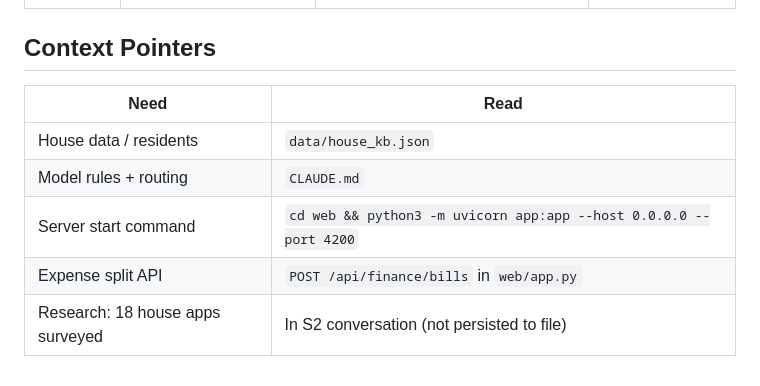
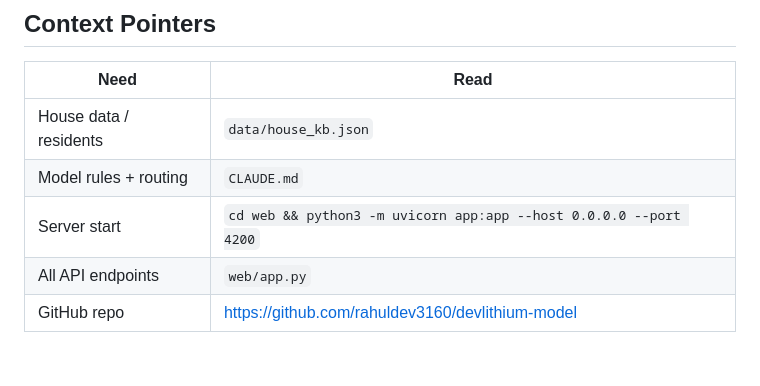
Before and after one commit to rahuldev3160/devlithium-model, a Markdown page: HANDOFF.md, the part around one of its changes. Rendered like a GitHub page.

```diff
--- a/HANDOFF.md
+++ b/HANDOFF.md
@@ -86,6 +59,6 @@ House / My Room pages — stubs only ⏳
 |---|---|
 | House data / residents | `data/house_kb.json` |
 | Model rules + routing | `CLAUDE.md` |
-| Server start command | `cd web && python3 -m uvicorn app:app --host 0.0.0.0 --port 4200` |
-| Expense split API | `POST /api/finance/bills` in `web/app.py` |
-| Research: 18 house apps surveyed | In S2 conversation (not persisted to file) |
+| Server start | `cd web && python3 -m uvicorn app:app --host 0.0.0.0 --port 4200` |
+| All API endpoints | `web/app.py` |
+| GitHub repo | https://github.com/rahuldev3160/devlithium-model |
```
Also changed, not shown: other parts of HANDOFF.md (+41 -68 lines).
